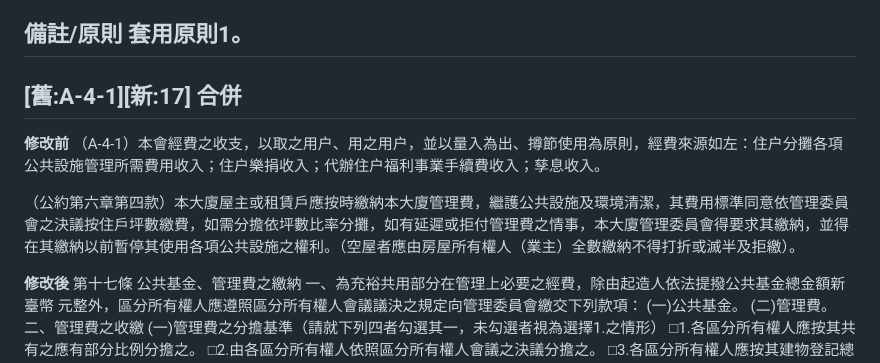
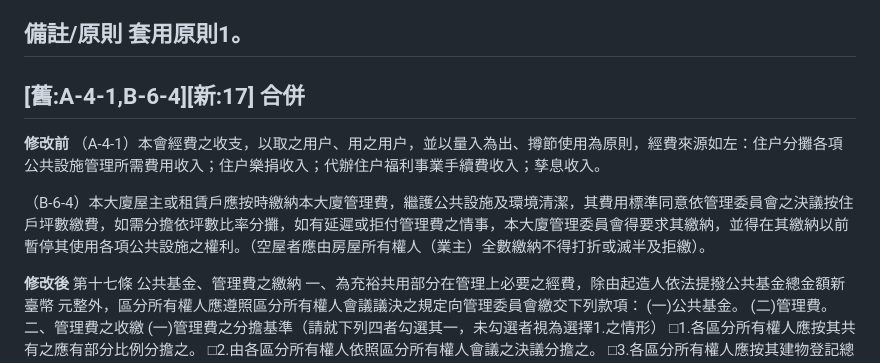
Before and after one commit to cronobow/easternland-rules, a Markdown page: data/comparison.md, the part around one of its changes. GitHub-like rendering.

```diff
--- a/data/comparison.md
+++ b/data/comparison.md
@@ -513,12 +513,12 @@
 套用原則1。
 ---
 
-## [舊:A-4-1][新:17] 合併
+## [舊:A-4-1,B-6-4][新:17] 合併
 
 **修改前**
 （A-4-1）本會經費之收支，以取之用户、用之用户，並以量入為出、撙節使用為原則，經費來源如左：住户分攤各項公共設施管理所需費用收入；住户樂捐收入；代辦住户福利事業手續費收入；孳息收入。
 
-（公約第六章第四款）本大廈屋主或租賃戶應按時繳納本大廈管理費，繼護公共設施及環境清潔，其費用標準同意依管理委員會之決議按住戶坪數繳費，如需分擔依坪數比率分攤，如有延遲或拒付管理費之情事，本大廈管理委員會得要求其繳納，並得在其繳納以前暫停其使用各項公共設施之權利。（空屋者應由房屋所有權人（業主）全數繳納不得打折或滅半及拒繳）。
+（B-6-4）本大廈屋主或租賃戶應按時繳納本大廈管理費，繼護公共設施及環境清潔，其費用標準同意依管理委員會之決議按住戶坪數繳費，如需分擔依坪數比率分攤，如有延遲或拒付管理費之情事，本大廈管理委員會得要求其繳納，並得在其繳納以前暫停其使用各項公共設施之權利。（空屋者應由房屋所有權人（業主）全數繳納不得打折或滅半及拒繳）。
 
 **修改後**
 第十七條    公共基金、管理費之繳納
```
Also changed, not shown: other parts of data/comparison.md (+12 -12 lines).
